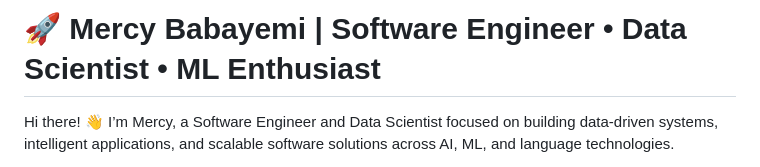
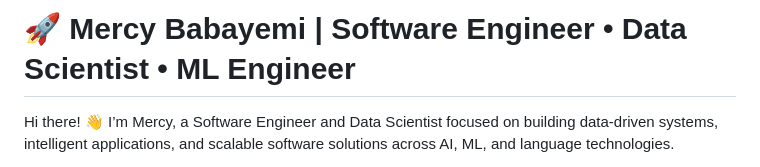
Before and after one commit to mercybabayemi/mercybabayemi, a Markdown page: README.md, the part around the change. Drawn GitHub-style.

Commit message:
Update title to reflect ML Engineer role

```diff
--- a/README.md
+++ b/README.md
@@ -1,4 +1,4 @@
-# 🚀 Mercy Babayemi | Software Engineer • Data Scientist • ML Enthusiast
+# 🚀 Mercy Babayemi | Software Engineer • Data Scientist • ML Engineer
 
 Hi there! 👋 I’m Mercy, a Software Engineer and Data Scientist focused on building data-driven systems, intelligent applications, and scalable software solutions across AI, ML, and language technologies.
 
```
